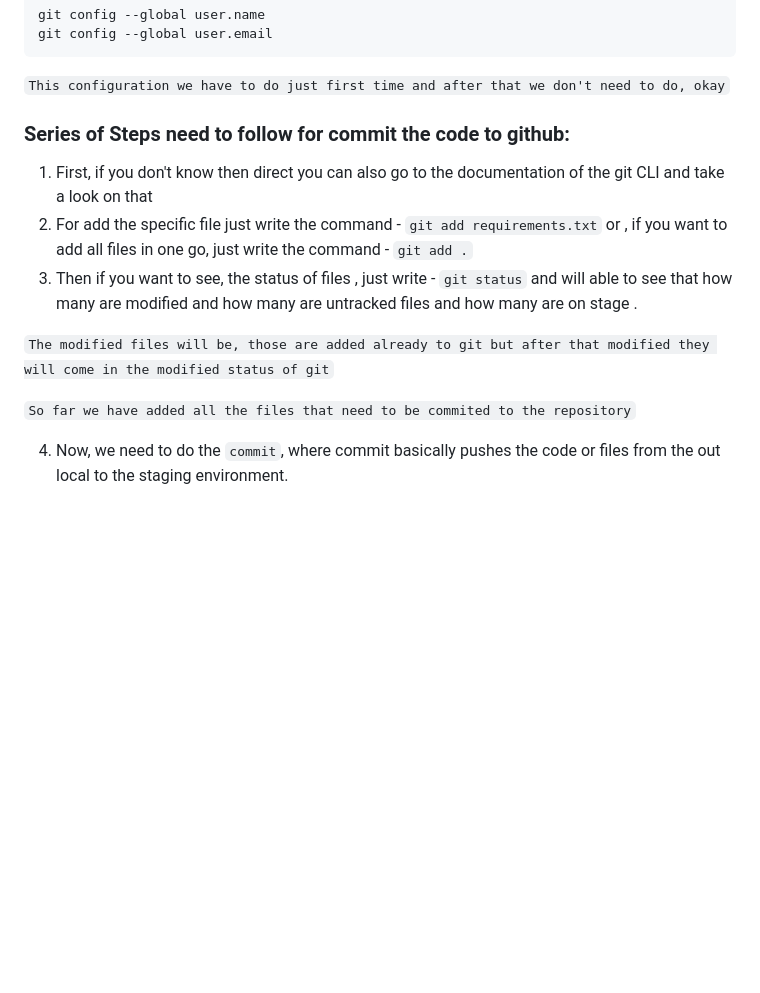
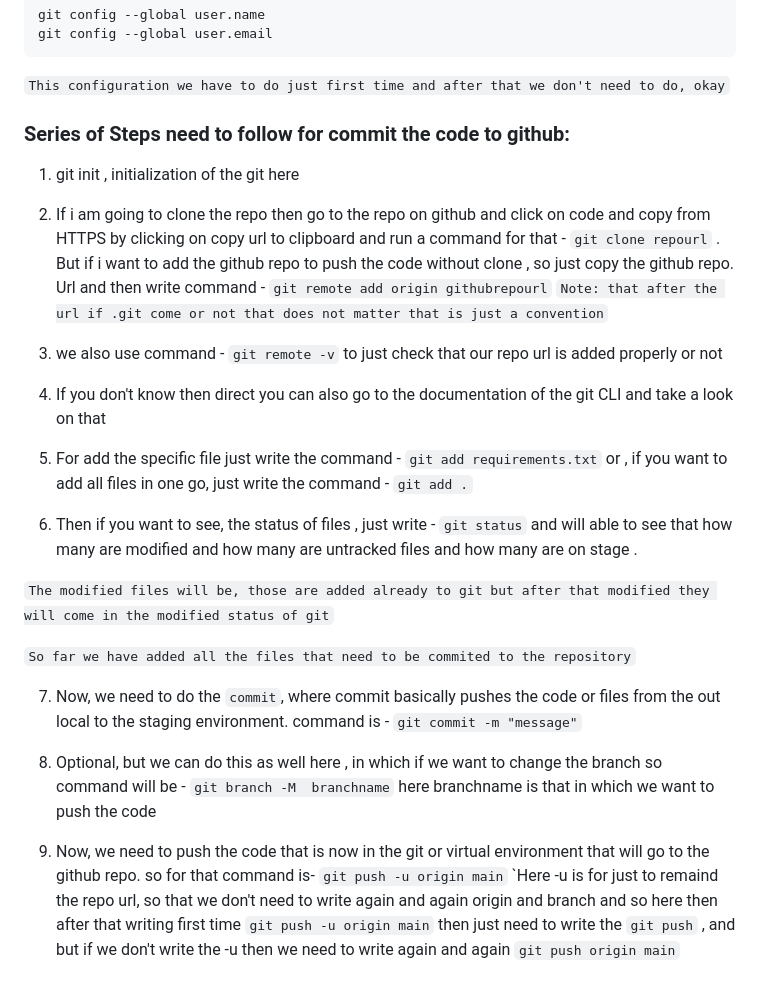
Before and after one commit to rishabhgupta123321/California_House_pricing, a Markdown page: README.md, the part around the change. GitHub-like rendering; blank space fills up the shorter version.

Commit message:
modification of readme file

```diff
--- a/README.md
+++ b/README.md
@@ -83,14 +83,29 @@ git config --global user.email
 <br>
 
 
+
+
 ### Series of Steps need to follow for commit the code to github:
-1. First, if you don't know then direct you can also go to the documentation of the git CLI and take a look on that
-2. For add the specific file just write the command -    ``git add requirements.txt``
+1. git init , initialization of the git here
+2. If i am going to clone the repo then go to the repo on github and click on code and copy from HTTPS by clicking on copy url to clipboard and run a command for that -  `` git clone repourl `` .
+But if i want to add the github repo to push the code without clone , so just copy the github repo.
+Url and then write command - `` git remote add origin githubrepourl ``
+`` Note: that after the url if .git come or not that does not matter that is just a convention ``
+
+3.  we also use command -   `` git remote -v `` to just check that our repo url is added properly or not
+
+4. If you don't know then direct you can also go to the documentation of the git CLI and take a look on that
+5. For add the specific file just write the command -    ``git add requirements.txt``
     or , if you want to add all files in one go, just write the command - `` git add . ``
-3. Then if you want to see, the status of files , just write - `` git status `` and will able to see that how many are modified and how many are untracked files and how many are on stage .
+6. Then if you want to see, the status of files , just write - `` git status `` and will able to see that how many are modified and how many are untracked files and how many are on stage .
 
 `The modified files will be, those are added already to git but after that modified they will come in the modified status of git`
 
 `` So far we have added all the files that need to be commited to the repository ``
 
-4. Now, we need to do the `commit`, where commit basically pushes the code or files from the out local to the staging environment.
+7. Now, we need to do the `commit`, where commit basically pushes the code or files from the out local to the staging environment.
+command is -      `` git commit -m "message" ``
+8.    Optional, but we can do this as well here , in which if we want to change the branch so command will be - `` git branch -M  branchname ``  here branchname is that in which we want to push the code
+
+9. Now, we need to push the code that is now in the git or virtual environment that will go to the github repo. so for that command is-   `` git push -u origin main ``
+`Here -u is for just to remaind the repo url, so that we don't need to write again and again origin and branch and so here then after that writing first time `` git push -u origin main `` then just need to write the `` git push `` , and but if we don't write the -u then we need to write again and again `` git push origin main ``
```
